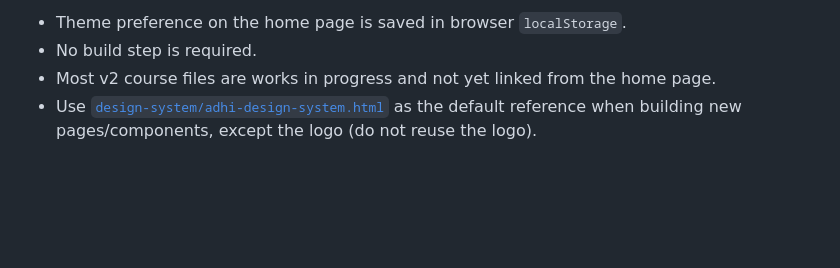
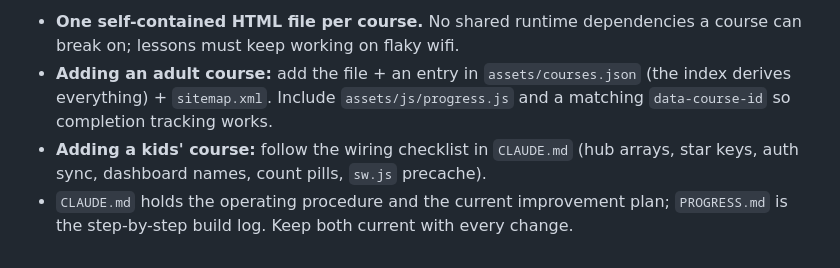
Before and after one commit to lumbalumbaputih/learn-with-adhi, a Markdown page: README.md, the part around one of its changes. GitHub-like rendering; blank space fills up the shorter version.

```diff
--- a/README.md
+++ b/README.md
@@ -77,5 +68,5 @@ Then open `http://localhost:8000` in your browser.
 
-- Theme preference on the home page is saved in browser `localStorage`.
-- No build step is required.
-- Most v2 course files are works in progress and not yet linked from the home page.
-- Use [`design-system/adhi-design-system.html`](design-system/adhi-design-system.html) as the default reference when building new pages/components, except the logo (do not reuse the logo).
+- **One self-contained HTML file per course.** No shared runtime dependencies a course can break on; lessons must keep working on flaky wifi.
+- **Adding an adult course:** add the file + an entry in `assets/courses.json` (the index derives everything) + `sitemap.xml`. Include `assets/js/progress.js` and a matching `data-course-id` so completion tracking works.
+- **Adding a kids' course:** follow the wiring checklist in `CLAUDE.md` (hub arrays, star keys, auth sync, dashboard names, count pills, `sw.js` precache).
+- `CLAUDE.md` holds the operating procedure and the current improvement plan; `PROGRESS.md` is the step-by-step build log. Keep both current with every change.
```
Also changed, not shown: other parts of README.md (+48 -57 lines).
